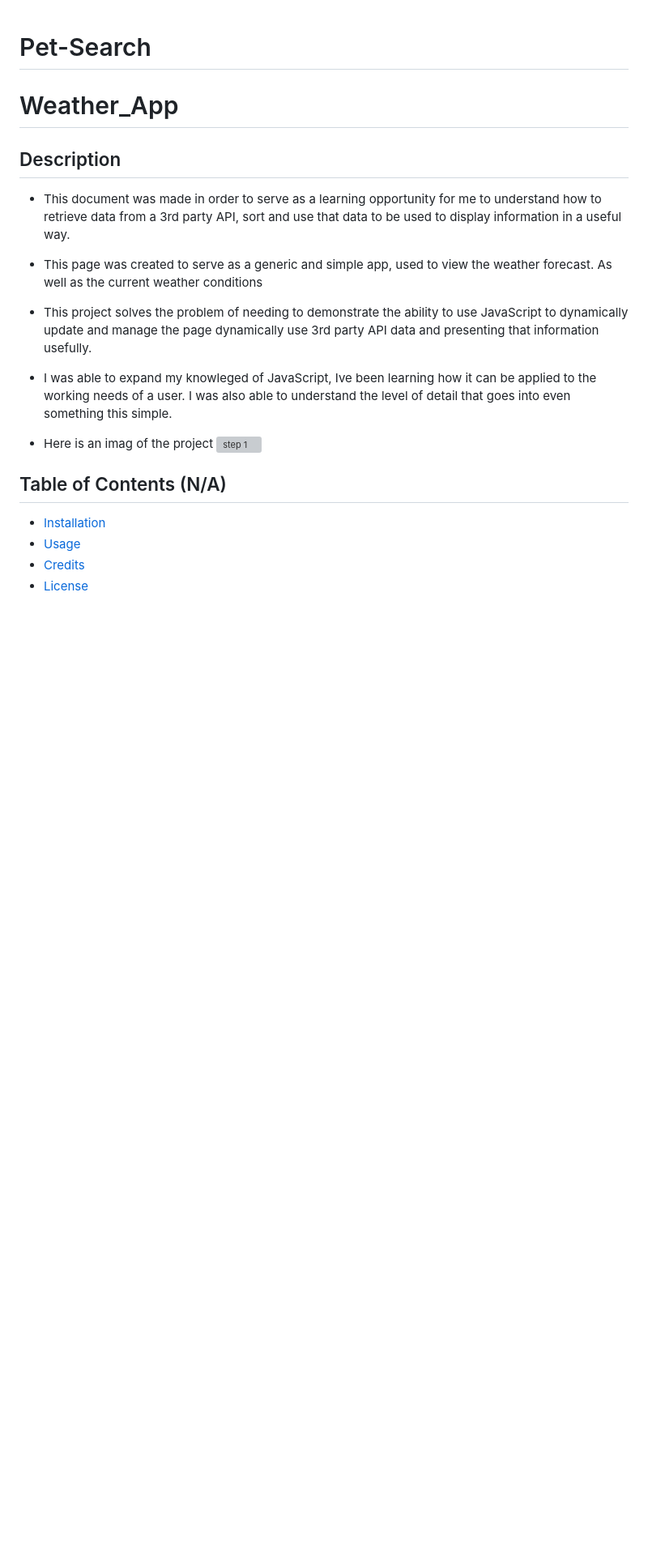
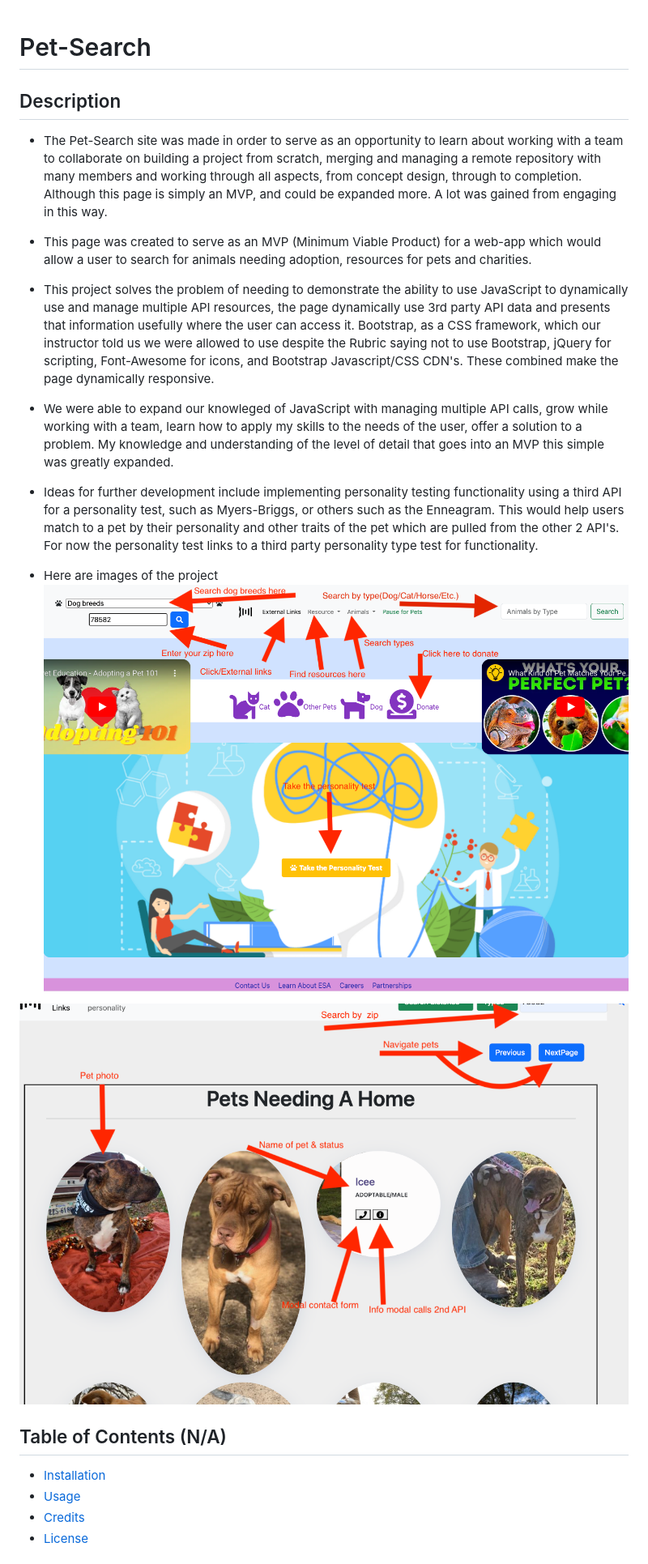
Before and after one commit to guymorganb/Pet-Search, a Markdown page: README.md, the part around the change printed below. Shown: that part at 81% size. Rendered like a GitHub page; blank space fills up the shorter version; grey boxes are pictures that could not be loaded.

```diff
--- a/README.md
+++ b/README.md
@@ -1,19 +1,22 @@
 # Pet-Search
 
-# Weather_App
 
 ## Description
 
-- This document was made in order to serve as a learning opportunity for me to understand how to retrieve data from a 3rd party API, sort and use that data to be used to display information in a useful way.
+- The Pet-Search site was made in order to serve as an opportunity to learn about working with a team to collaborate on building a project from scratch, merging and managing a remote repository with many members and working through all aspects, from concept design, through to completion. Although this page is simply an MVP, and could be expanded more. A lot was gained from engaging in this way.
 
-- This page was created to serve as a generic and simple app, used to view the weather forecast. As well as the current weather conditions
+- This page was created to serve as an MVP (Minimum Viable Product) for a web-app which would allow a user to search for animals needing adoption, resources for pets and charities.
 
-- This project solves the problem of needing to demonstrate the ability to use JavaScript to dynamically update and manage the page dynamically use 3rd party API data and presenting that information usefully.
+- This project solves the problem of needing to demonstrate the ability to use JavaScript to dynamically use and manage multiple API resources, the page dynamically use 3rd party API data and presents that information usefully where the user can access it. Bootstrap, as a CSS framework, which our instructor told us we were allowed to use despite the Rubric saying not to use Bootstrap, jQuery for scripting, Font-Awesome for icons, and Bootstrap Javascript/CSS CDN's. These combined make the page dynamically responsive.
 
-- I was able to expand my knowleged of JavaScript, Ive been learning how it can be applied to the working needs of a user. I was also able to understand the level of detail that goes into even something this simple.
+- We were able to expand our knowleged of JavaScript with managing multiple API calls, grow while working with a team, learn how to apply my skills to the needs of the user, offer a solution to a problem. My knowledge and understanding of the level of detail that goes into an MVP this simple was greatly expanded.
 
-- Here is an imag of the project
-![step 1](https://github.com/guymorganb/Weather_App/blob/main/assets/Screenshot%202023-05-18%20at%2010.38.17%20AM.png?raw=true)
+- Ideas for further development include implementing personality testing functionality using a third API for a personality test, such as Myers-Briggs, or others such as the Enneagram. This would help users match to a pet by their personality and other traits of the pet which are pulled from the other 2 API's. For now the personality test links to a third party personality type test for functionality.
+
+- Here are images of the project
+![step 1](https://github.com/guymorganb/Pet-Search/blob/main/assets/secondaryAssests/FirstPageInfo.png?raw=true)
+
+![step 1](https://github.com/guymorganb/Pet-Search/blob/main/assets/secondaryAssests/SearchPage.png?raw=true)
 
 ## Table of Contents (N/A)
 - [Installation](#installation)
```
Also changed, not shown: other parts of README.md (+16 -14 lines).
